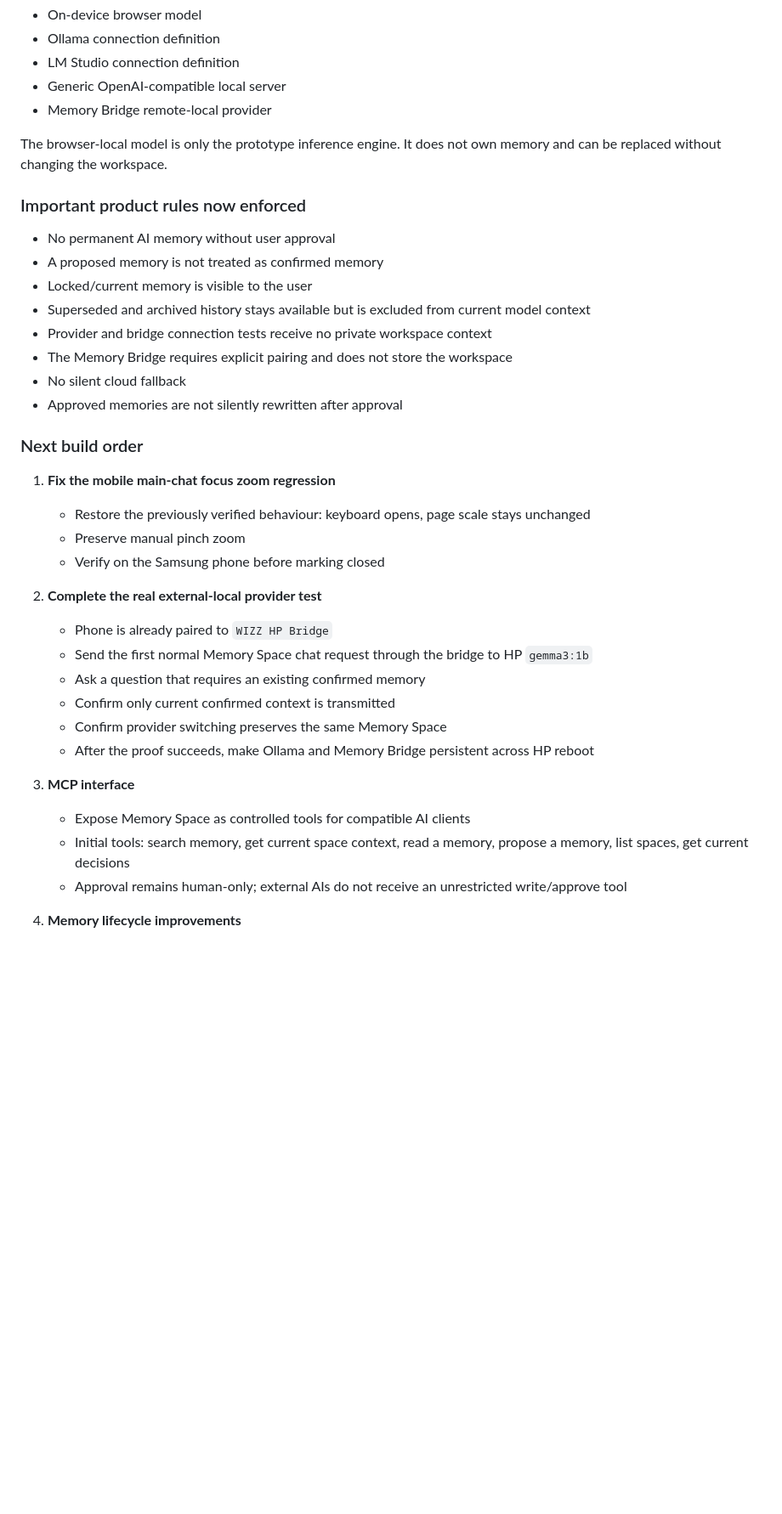
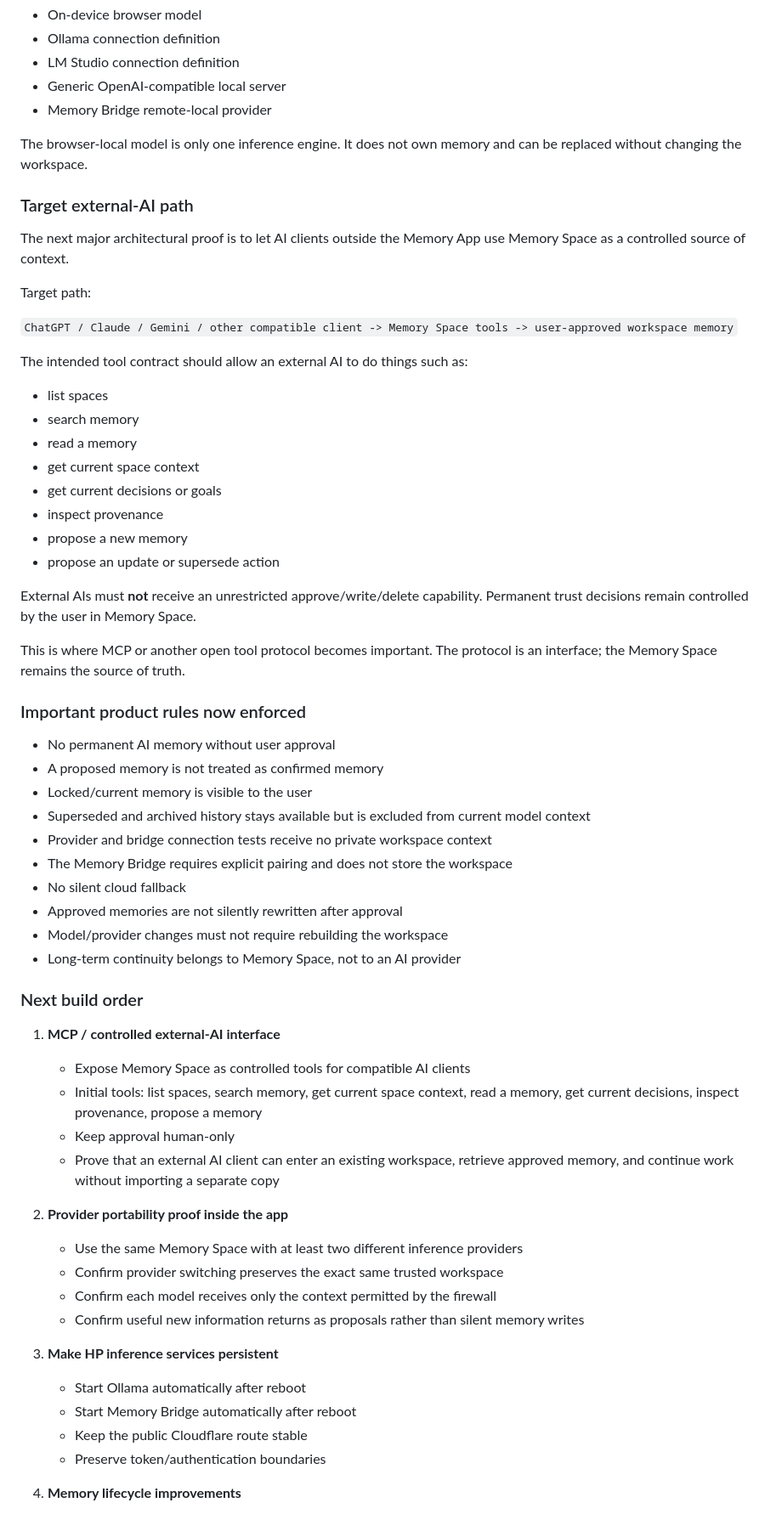
Before and after one commit to 999nike/memory-app, a Markdown page: README.md, the part around one of its changes. Shown at 85% size. GitHub-like rendering; blank space fills up the shorter version.

Commit message:
Update ledger for proven bridge and model-independent memory vision

```diff
--- a/README.md
+++ b/README.md
@@ -100,7 +118,30 @@ Current provider types:
 - Generic OpenAI-compatible local server
 - Memory Bridge remote-local provider
 
-The browser-local model is only the prototype inference engine. It does not own memory and can be replaced without changing the workspace.
+The browser-local model is only one inference engine. It does not own memory and can be replaced without changing the workspace.
+
+### Target external-AI path
+
+The next major architectural proof is to let AI clients outside the Memory App use Memory Space as a controlled source of context.
+
+Target path:
+
+`ChatGPT / Claude / Gemini / other compatible client -> Memory Space tools -> user-approved workspace memory`
+
+The intended tool contract should allow an external AI to do things such as:
+
+- list spaces
+- search memory
+- read a memory
+- get current space context
+- get current decisions or goals
+- inspect provenance
+- propose a new memory
+- propose an update or supersede action
+
+External AIs must **not** receive an unrestricted approve/write/delete capability. Permanent trust decisions remain controlled by the user in Memory Space.
+
+This is where MCP or another open tool protocol becomes important. The protocol is an interface; the Memory Space remains the source of truth.
 
 ### Important product rules now enforced
 
@@ -112,26 +153,28 @@ The browser-local model is only the prototype inference engine. It does not own
 - The Memory Bridge requires explicit pairing and does not store the workspace
 - No silent cloud fallback
 - Approved memories are not silently rewritten after approval
+- Model/provider changes must not require rebuilding the workspace
+- Long-term continuity belongs to Memory Space, not to an AI provider
 
 ### Next build order
 
-1. **Fix the mobile main-chat focus zoom regression**
-   - Restore the previously verified behaviour: keyboard opens, page scale stays unchanged
-   - Preserve manual pinch zoom
-   - Verify on the Samsung phone before marking closed
+1. **MCP / controlled external-AI interface**
+   - Expose Memory Space as controlled tools for compatible AI clients
+   - Initial tools: list spaces, search memory, get current space context, read a memory, get current decisions, inspect provenance, propose a memory
+   - Keep approval human-only
+   - Prove that an external AI client can enter an existing workspace, retrieve approved memory, and continue work without importing a separate copy
 
-2. **Complete the real external-local provider test**
-   - Phone is already paired to `WIZZ HP Bridge`
-   - Send the first normal Memory Space chat request through the bridge to HP `gemma3:1b`
-   - Ask a question that requires an existing confirmed memory
-   - Confirm only current confirmed context is transmitted
-   - Confirm provider switching preserves the same Memory Space
-   - After the proof succeeds, make Ollama and Memory Bridge persistent across HP reboot
+2. **Provider portability proof inside the app**
+   - Use the same Memory Space with at least two different inference providers
+   - Confirm provider switching preserves the exact same trusted workspace
+   - Confirm each model receives only the context permitted by the firewall
+   - Confirm useful new information returns as proposals rather than silent memory writes
 
-3. **MCP interface**
-   - Expose Memory Space as controlled tools for compatible AI clients
-   - Initial tools: search memory, get current space context, read a memory, propose a memory, list spaces, get current decisions
-   - Approval remains human-only; external AIs do not receive an unrestricted write/approve tool
+3. **Make HP inference services persistent**
+   - Start Ollama automatically after reboot
+   - Start Memory Bridge automatically after reboot
+   - Keep the public Cloudflare route stable
+   - Preserve token/authentication boundaries
 
 4. **Memory lifecycle improvements**
    - Contradiction detection
```
Also changed, not shown: other parts of README.md (+123 -60 lines).
